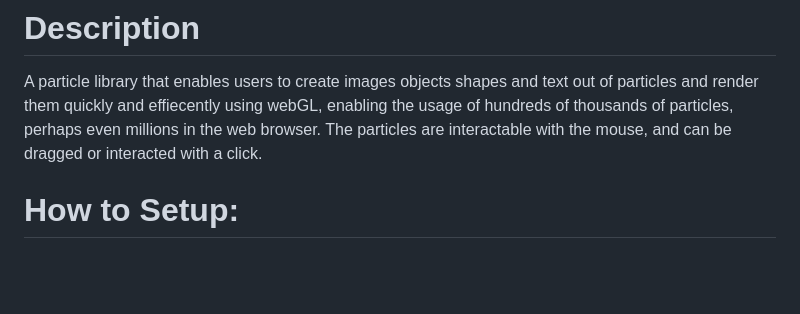
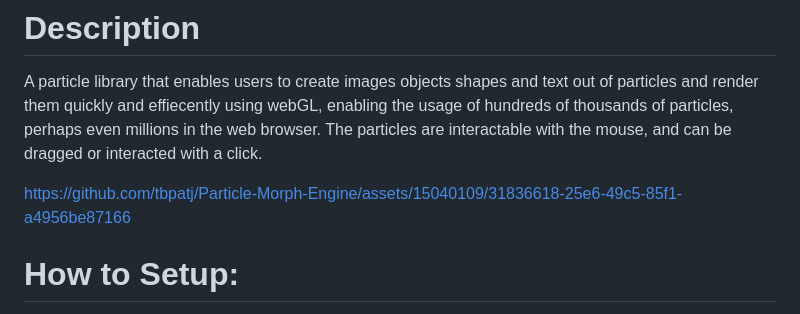
Before and after one commit to tbpatj/Particle-Morph-Engine, a Markdown page: readme.md, the part around the change. Drawn GitHub-style; blank space fills up the shorter version.

Commit message:
Update readme.md
Added a video to show how it all works

```diff
--- a/readme.md
+++ b/readme.md
@@ -1,6 +1,10 @@
 # Description
 
 A particle library that enables users to create images objects shapes and text out of particles and render them quickly and effiecently using webGL, enabling the usage of hundreds of thousands of particles, perhaps even millions in the web browser. The particles are interactable with the mouse, and can be dragged or interacted with a click.
+
+
+https://github.com/tbpatj/Particle-Morph-Engine/assets/15040109/31836618-25e6-49c5-85f1-a4956be87166
+
 
 # How to Setup:
 
```
